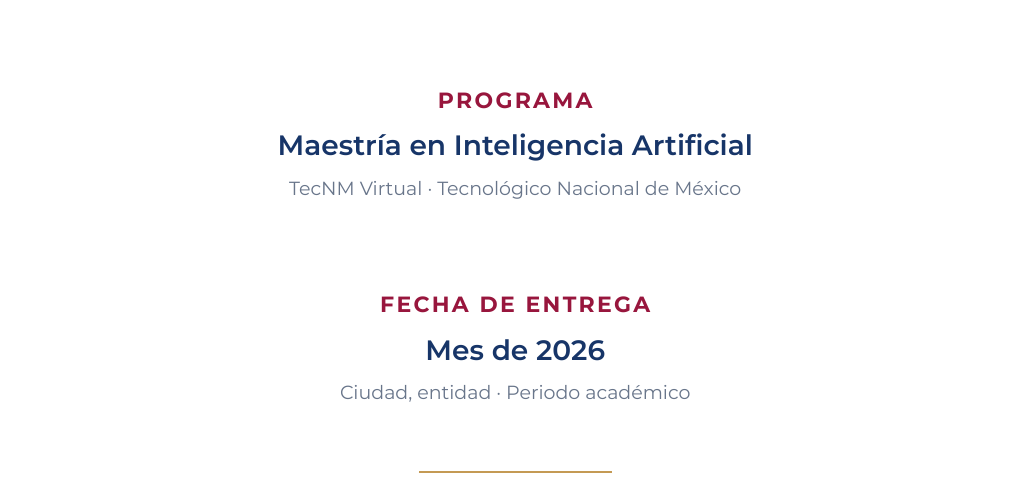
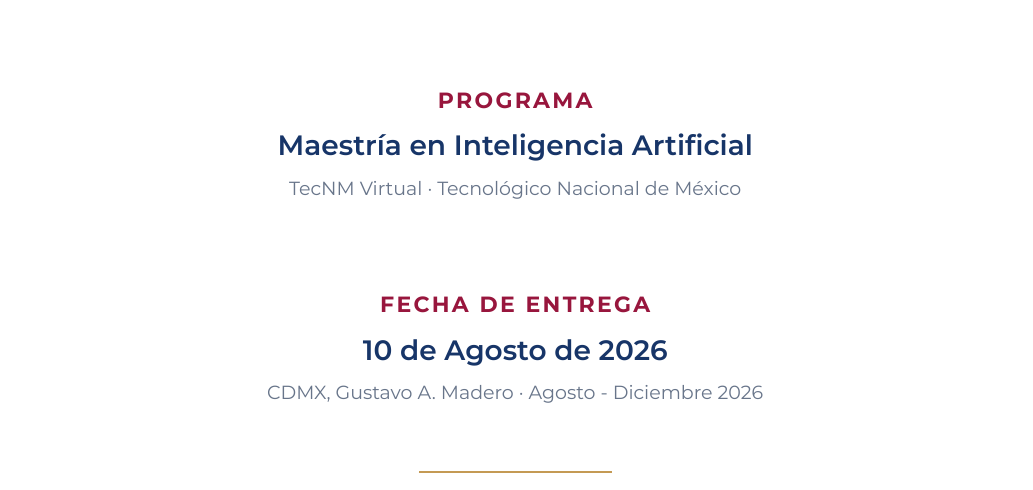
Before and after one commit to rivalcoba/itgam-mai-assigment, a Typst document (typstprj/main.typ, which reads typstprj/data.typ): part of page 1 of 8, cut so that both start at the same text. Compiled offline with Typst 0.15.

Commit message:
⭐ FEAT: Update report details with specific city, date, and academic period

```diff
--- a/typstprj/data.typ
+++ b/typstprj/data.typ
@@ -16,7 +16,7 @@
   email: "correo@institucional.mx",
 
   professor: "Nombre de la persona docente",
-  city: "Ciudad, entidad",
-  date: "Mes de 2026",
-  period: "Periodo académico",
+  city: "CDMX, Gustavo A. Madero",
+  date: "10 de Agosto de 2026",
+  period: "Agosto - Diciembre 2026",
 )
```
